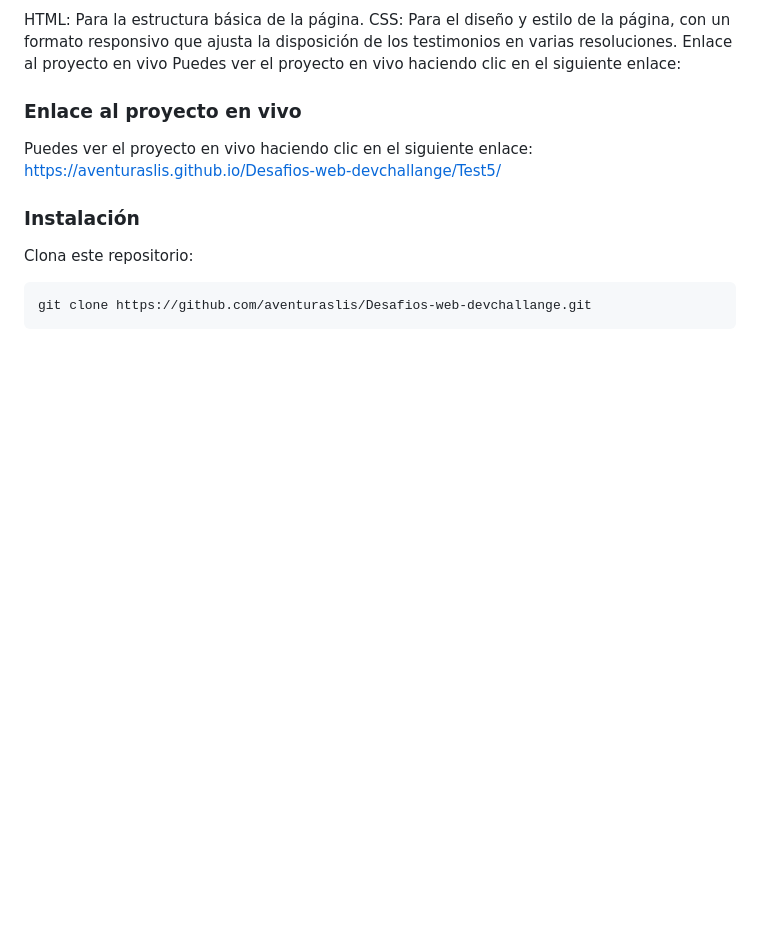
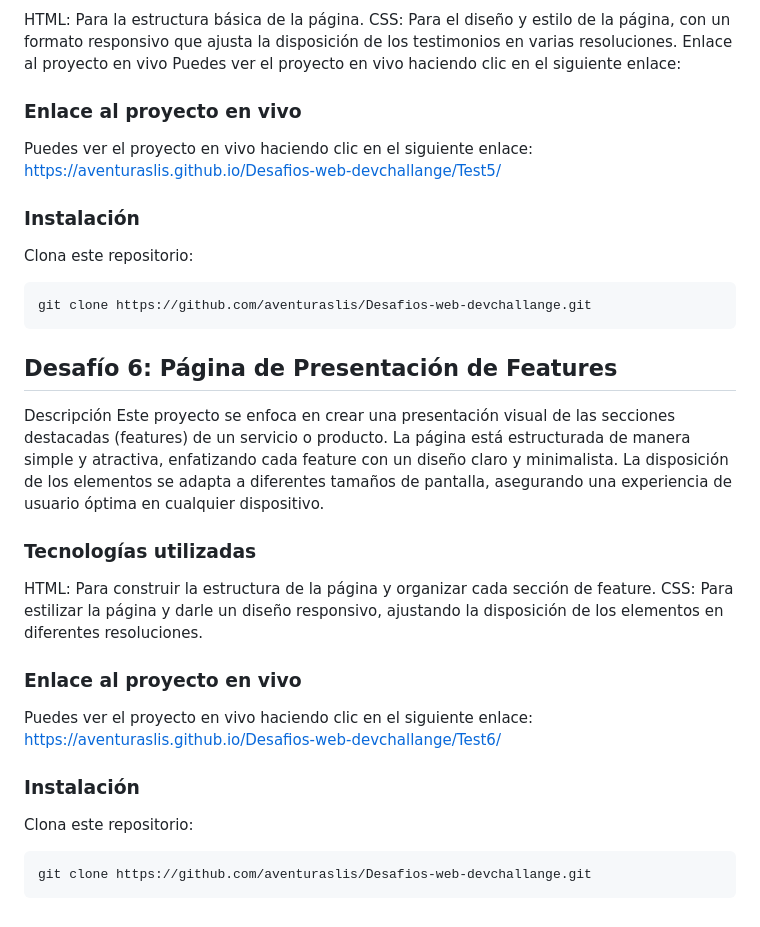
Before and after one commit to aventuraslis/Desafios-web-devchallange, a Markdown page: README.md, the part around the change. Drawn GitHub-style; blank space fills up the shorter version.

````diff
--- a/README.md
+++ b/README.md
@@ -91,3 +91,20 @@ Clona este repositorio:
 ```bash
 git clone https://github.com/aventuraslis/Desafios-web-devchallange.git
 ```
+## Desafío 6: Página de Presentación de Features
+Descripción
+Este proyecto se enfoca en crear una presentación visual de las secciones destacadas (features) de un servicio o producto. La página está estructurada de manera simple y atractiva, enfatizando cada feature con un diseño claro y minimalista. La disposición de los elementos se adapta a diferentes tamaños de pantalla, asegurando una experiencia de usuario óptima en cualquier dispositivo.
+
+### Tecnologías utilizadas
+
+HTML: Para construir la estructura de la página y organizar cada sección de feature.
+CSS: Para estilizar la página y darle un diseño responsivo, ajustando la disposición de los elementos en diferentes resoluciones.
+
+### Enlace al proyecto en vivo
+Puedes ver el proyecto en vivo haciendo clic en el siguiente enlace: https://aventuraslis.github.io/Desafios-web-devchallange/Test6/
+
+### Instalación
+Clona este repositorio:
+```bash
+git clone https://github.com/aventuraslis/Desafios-web-devchallange.git
+```
````
